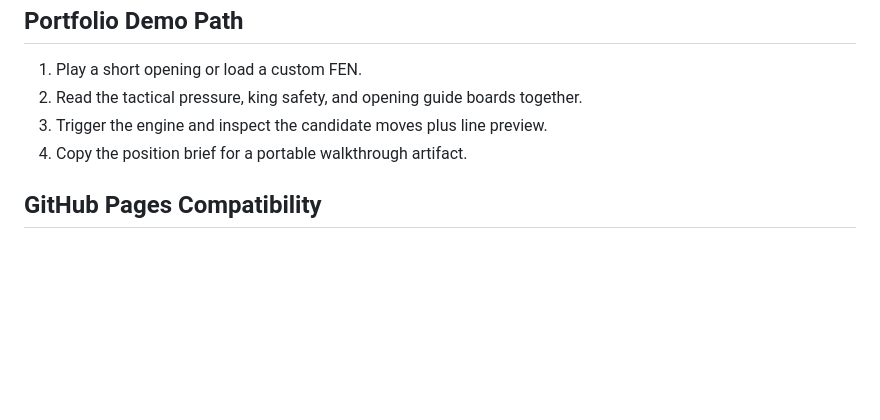
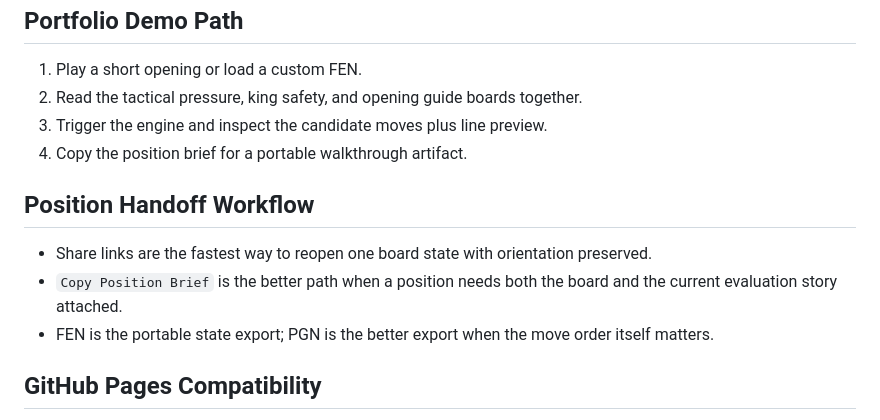
Before and after one commit to abhikhur27/abhi-chess-engine, a Markdown page: README.md, the part around the change. Rendered like a GitHub page; blank space fills up the shorter version.

Commit message:
docs: add position handoff workflow

```diff
--- a/README.md
+++ b/README.md
@@ -63,6 +63,12 @@ Open `http://localhost:8000`.
 3. Trigger the engine and inspect the candidate moves plus line preview.
 4. Copy the position brief for a portable walkthrough artifact.
 
+## Position Handoff Workflow
+
+- Share links are the fastest way to reopen one board state with orientation preserved.
+- `Copy Position Brief` is the better path when a position needs both the board and the current evaluation story attached.
+- FEN is the portable state export; PGN is the better export when the move order itself matters.
+
 ## GitHub Pages Compatibility
 
 - Fully static frontend.
```
